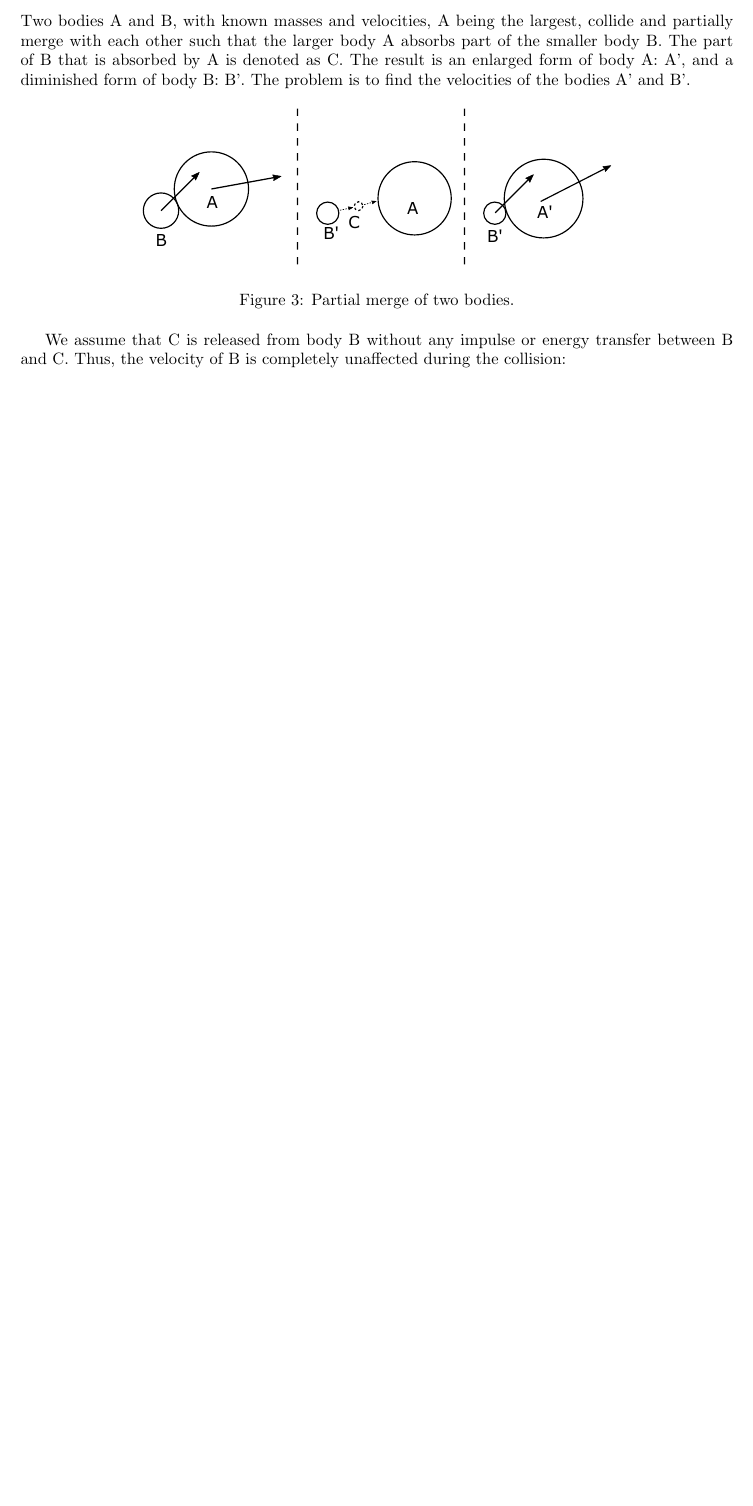
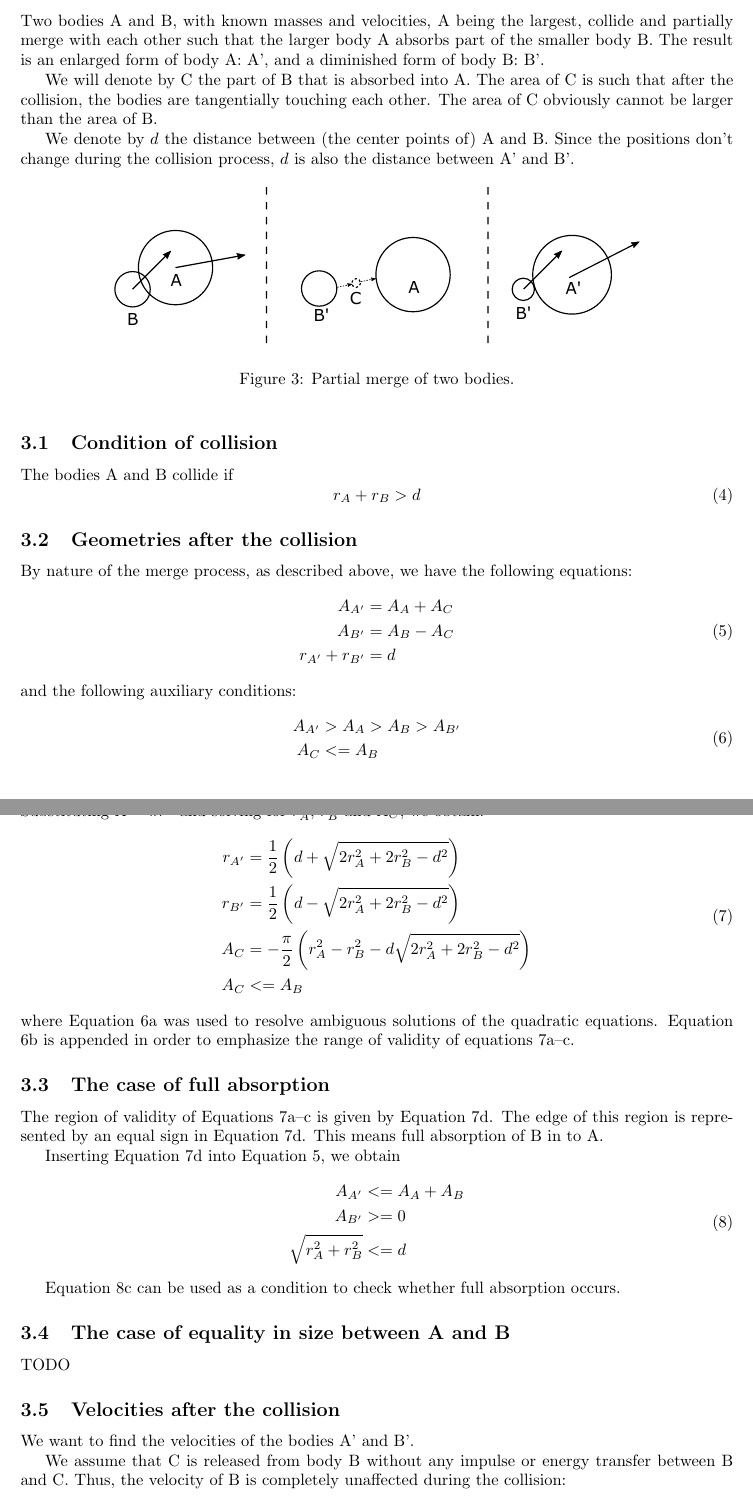
Before and after one commit to drandreasdr/osmos-clone, a LaTeX document (doc/theory/collisions.tex): part of page 2 of 2 before the commit and two parts of pages 2 and 3 of 3 after it, the two joined at a grey line, cut so that both start at the same text, the shorter picture padded with empty space. Compiled offline with pdfLaTeX.

Commit message:
Added information about geometrical changes to the section about partial merging of two cells.

```diff
--- a/doc/theory/collisions.tex
+++ b/doc/theory/collisions.tex
@@ -69,13 +79,78 @@ Solving for $\vbs_{A'}$, we obtain
 \end{equation}
 
 \section{Partial merge}
-Two bodies A and B, with known masses and velocities, A being the largest, collide and partially merge with each other such that the larger body A absorbs part of the smaller body B. The part of B that is absorbed by A is denoted as C. The result is an enlarged form of body A: A', and a diminished form of body B: B'. The problem is to find the velocities of the bodies A' and B'.
+Two bodies A and B, with known masses and velocities, A being the largest, collide and partially merge with each other such that the larger body A absorbs part of the smaller body B. The result is an enlarged form of body A: A', and a diminished form of body B: B'.
+
+We will denote by C the part of B that is absorbed into A. The area of C is such that after the collision, the bodies are tangentially touching each other. The area of C obviously cannot be larger than the area of B.
+
+We denote by $d$ the distance between (the center points of) A and B. Since the positions don't change during the collision process, $d$ is also the distance between A' and B'.
 
 \begin{figure}[h]
 	\centering
 	{\includegraphics{figures/partial_merge.pdf}}
 	\caption{Partial merge of two bodies.}\label{fig:partial_merge}
 \end{figure}
+
+\subsection{Condition of collision}
+The bodies A and B collide if
+\begin{equation}
+r_A + r_B > d
+\end{equation}
+
+\subsection{Geometries after the collision}
+By nature of the merge process, as described above, we have the following equations:
+\begin{equation}
+\label{eq:partial_merge_geometrical_relations}
+\begin{split}
+A_{A'} &= A_A + A_C\\
+A_{B'} &= A_B - A_C\\
+r_{A'} + r_{B'} &= d
+\end{split}
+\end{equation}
+%
+and the following auxiliary conditions:
+%
+\begin{equation}
+\label{eq:partial_merge_auxiliary_conditions}
+\begin{split}
+A_{A'} &> A_A > A_B > A_{B'}\\
+A_C &<= A_B
+\end{split}
+\end{equation}
+Substituting $A = \pi r^2$ and solving for $r_A'$, $r_B'$ and $A_C$, we obtain:
+\begin{equation}
+\label{eq:geometries_after_merge}
+\begin{split}
+r_{A'} &= \frac{1}{2}\left(d + \sqrt{2r_A^2 + 2r_B^2 - d^2}\right)\\
+r_{B'} &= \frac{1}{2}\left(d - \sqrt{2r_A^2 + 2r_B^2 - d^2}\right)\\
+A_C &= -\frac{\pi}{2}\left(r_A^2 - r_B^2 - d\sqrt{2r_A^2 + 2r_B^2 - d^2}\right)\\
+A_C &<= A_B
+\end{split}
+\end{equation}
+where Equation \ref{eq:partial_merge_auxiliary_conditions}a was used to resolve ambiguous solutions of the quadratic equations. Equation \ref{eq:partial_merge_auxiliary_conditions}b is appended in order to emphasize the range of validity of equations \ref{eq:geometries_after_merge}a--c.
+
+\subsection{The case of full absorption}
+The region of validity of Equations \ref{eq:geometries_after_merge}a--c is given by Equation \ref{eq:geometries_after_merge}d. The edge of this region is represented by an equal sign in Equation \ref{eq:geometries_after_merge}d. This means full absorption of B in to A.
+
+Inserting Equation \ref{eq:geometries_after_merge}d into Equation \ref{eq:partial_merge_geometrical_relations}, we obtain
+\begin{equation}
+\label{eq:geometrical_relations_for_full_absorption}
+\begin{split}
+A_{A'} &<= A_A + A_B\\
+A_{B'} &>= 0\\
+\sqrt{r_A^2 + r_B^2} &<= d
+\end{split}
+\end{equation}
+
+Equation \ref{eq:geometrical_relations_for_full_absorption}c can be used as a condition to check whether full absorption occurs.
+
+\subsection{The case of equality in size between A and B}
+TODO
+
+
+
+\subsection{Velocities after the collision}
+We want to find the velocities of the bodies A' and B'.
 
 We assume that C is released from body B without any impulse or energy transfer between B and C. Thus, the velocity of B is completely unaffected during the collision:
 \begin{equation}
```
Also changed, not shown: doc/theory/figures/partial_merge.pdf, doc/theory/figures/partial_merge.svg, doc/theory/collisions.tex (10 more changed lines).
